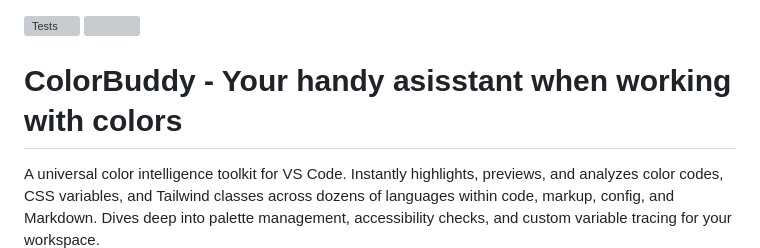
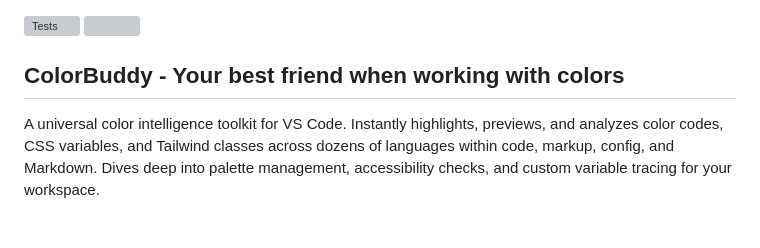
Before and after one commit to pa-ulander/color-buddy, a Markdown page: README.md, the part around the change. Drawn GitHub-style; blank space fills up the shorter version; grey boxes are pictures that could not be loaded.

Commit message:
update title

```diff
--- a/README.md
+++ b/README.md
@@ -1,6 +1,6 @@
 [![Tests](https://github.com/pa-ulander/yavcop/actions/workflows/tests.yml/badge.svg)](https://github.com/pa-ulander/yavcop/actions/workflows/tests.yml) ![](https://ghvc.kabelkultur.se?username=pa-ulander&label=Repository%20visits&color=brightgreen&style=flat&repository=yavcop)
 
-# ColorBuddy - Your handy asisstant when working with colors
+## ColorBuddy - Your best friend when working with colors
 
 A universal color intelligence toolkit for VS Code. Instantly highlights, previews, and analyzes color codes, CSS variables, and Tailwind classes across dozens of languages  within code, markup, config, and Markdown. Dives deep into palette management, accessibility checks, and custom variable tracing for your workspace.
 
```
